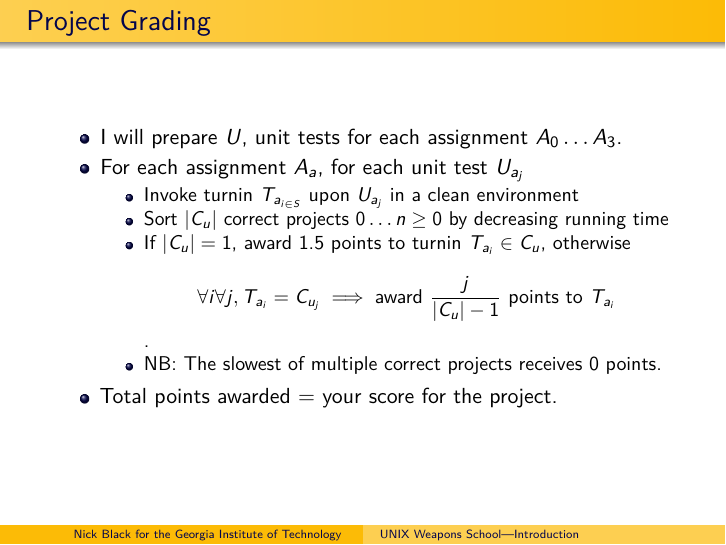
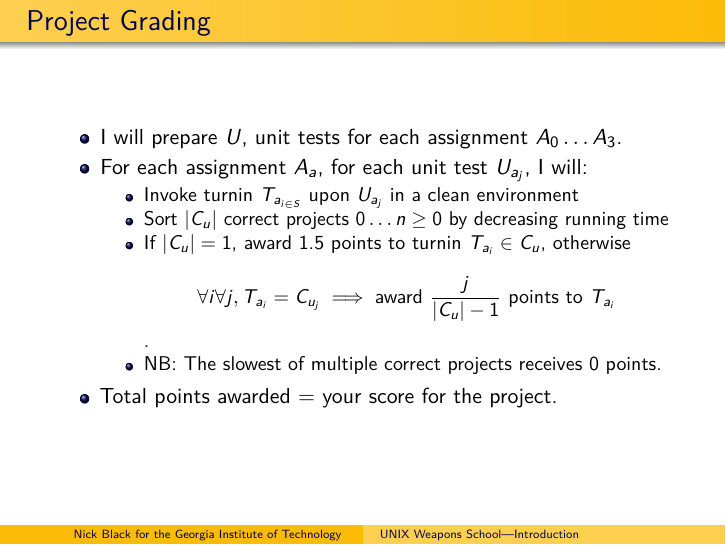
Before and after one commit to dankamongmen/unix-weapons-school, LaTeX slides (intro.tex): page 11 of 13. Compiled offline with pdfLaTeX.

Commit message:
and nooow we're done

```diff
--- a/intro.tex
+++ b/intro.tex
@@ -150,7 +150,7 @@ If you cheat, I will set you on fire.
 \begin{frame}{Project Grading}
 \begin{itemize}
 \item I will prepare $U$, unit tests for each assignment $A_0 \dotsc A_3$.
-\item For each assignment $A_a$, for each unit test $U_{a_j}$
+\item For each assignment $A_a$, for each unit test $U_{a_j}$, I will:
 \begin{itemize}
 \item Invoke turnin $T_{a_{i \in S}}$ upon $U_{a_j}$ in a clean environment
 \item Sort $|C_u|$ correct projects $0 \dotsc n\ge 0$ by decreasing running time
```
